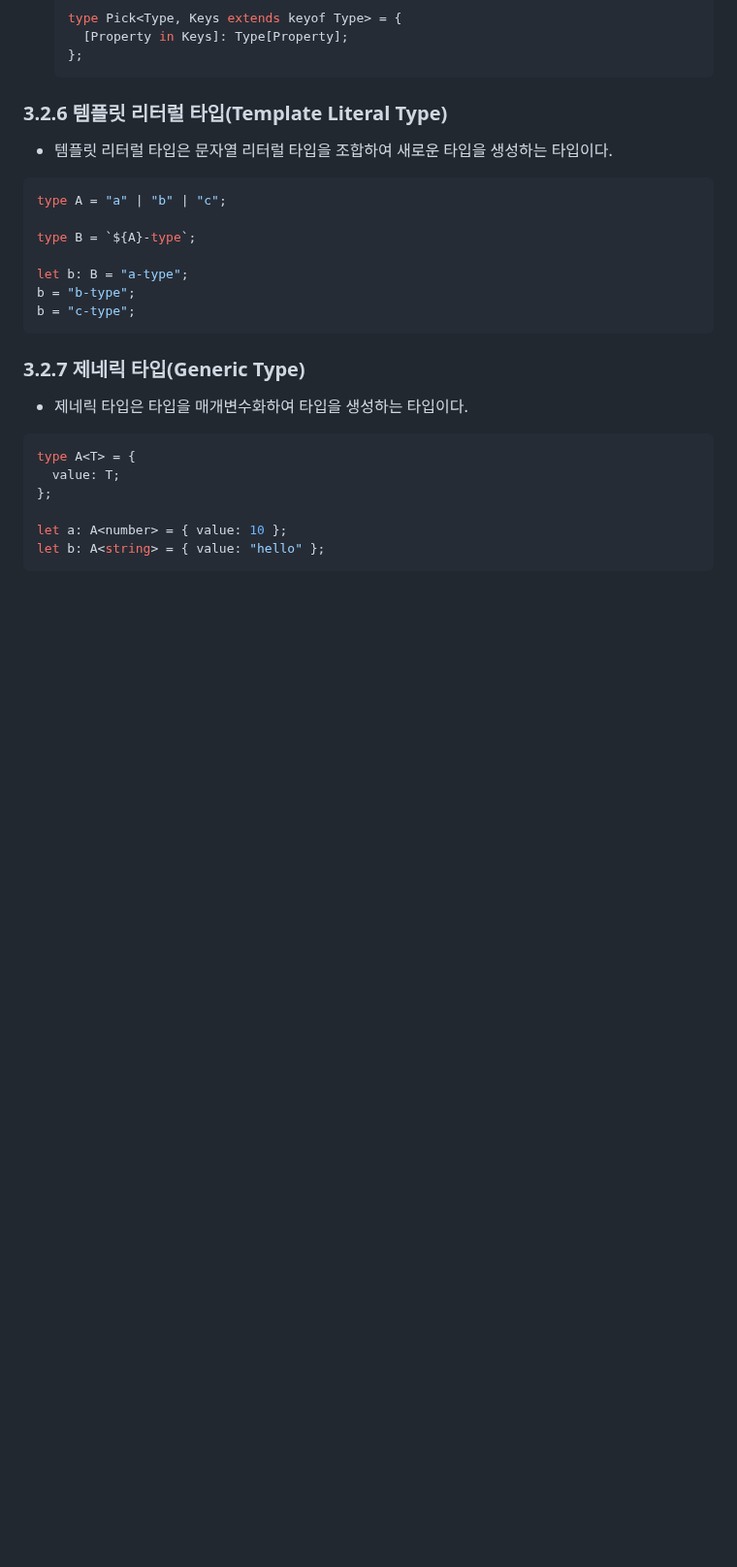
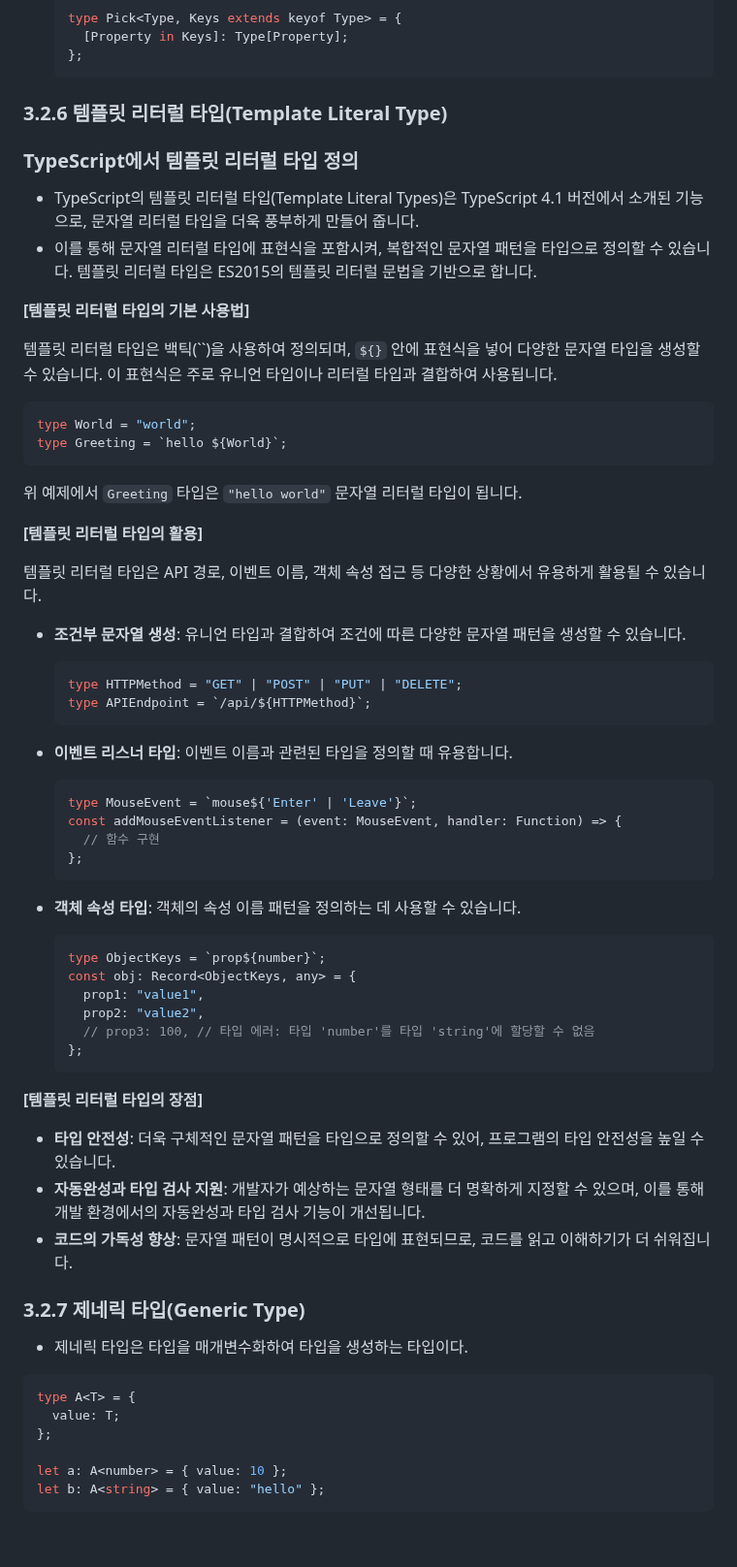
Before and after one commit to functionBee/study-ts-deepdive, a Markdown page: [STUDY] Woowahan Typescript with React/chapter3.md, the part around one of its changes. Shown at 97% size. GitHub-like rendering; blank space fills up the shorter version.

Commit message:
update: Update chapter3.md with TypeScript changes

````diff
--- a/[STUDY] Woowahan Typescript with React/chapter3.md
+++ b/[STUDY] Woowahan Typescript with React/chapter3.md
@@ -658,17 +660,59 @@ type MappedType<ExistingType> = {
 
 ### 3.2.6 템플릿 리터럴 타입(Template Literal Type)
 
-- 템플릿 리터럴 타입은 문자열 리터럴 타입을 조합하여 새로운 타입을 생성하는 타입이다.
+### TypeScript에서 템플릿 리터럴 타입 정의
+
+- TypeScript의 템플릿 리터럴 타입(Template Literal Types)은 TypeScript 4.1 버전에서 소개된 기능으로, 문자열 리터럴 타입을 더욱 풍부하게 만들어 줍니다.
+- 이를 통해 문자열 리터럴 타입에 표현식을 포함시켜, 복합적인 문자열 패턴을 타입으로 정의할 수 있습니다. 템플릿 리터럴 타입은 ES2015의 템플릿 리터럴 문법을 기반으로 합니다.
+
+**[템플릿 리터럴 타입의 기본 사용법]**
+
+템플릿 리터럴 타입은 백틱(``)을 사용하여 정의되며, `${}` 안에 표현식을 넣어 다양한 문자열 타입을 생성할 수 있습니다. 이 표현식은 주로 유니언 타입이나 리터럴 타입과 결합하여 사용됩니다.
 
 ```typescript
-type A = "a" | "b" | "c";
+type World = "world";
+type Greeting = `hello ${World}`;
+```
 
-type B = `${A}-type`;
+위 예제에서 `Greeting` 타입은 `"hello world"` 문자열 리터럴 타입이 됩니다.
 
-let b: B = "a-type";
-b = "b-type";
-b = "c-type";
-```
+**[템플릿 리터럴 타입의 활용]**
+
+템플릿 리터럴 타입은 API 경로, 이벤트 이름, 객체 속성 접근 등 다양한 상황에서 유용하게 활용될 수 있습니다.
+
+- **조건부 문자열 생성**: 유니언 타입과 결합하여 조건에 따른 다양한 문자열 패턴을 생성할 수 있습니다.
+
+  ```typescript
+  type HTTPMethod = "GET" | "POST" | "PUT" | "DELETE";
+  type APIEndpoint = `/api/${HTTPMethod}`;
+  ```
+
+- **이벤트 리스너 타입**: 이벤트 이름과 관련된 타입을 정의할 때 유용합니다.
+
+  ```typescript
+  type MouseEvent = `mouse${'Enter' | 'Leave'}`;
+  const addMouseEventListener = (event: MouseEvent, handler: Function) => {
+    // 함수 구현
+  };
+  ```
+
+- **객체 속성 타입**: 객체의 속성 이름 패턴을 정의하는 데 사용할 수 있습니다.
+
+  ```typescript
+  type ObjectKeys = `prop${number}`;
+  const obj: Record<ObjectKeys, any> = {
+    prop1: "value1",
+    prop2: "value2",
+    // prop3: 100, // 타입 에러: 타입 'number'를 타입 'string'에 할당할 수 없음
+  };
+  ```
+
+**[템플릿 리터럴 타입의 장점]**
+
+- **타입 안전성**: 더욱 구체적인 문자열 패턴을 타입으로 정의할 수 있어, 프로그램의 타입 안전성을 높일 수 있습니다.
+- **자동완성과 타입 검사 지원**: 개발자가 예상하는 문자열 형태를 더 명확하게 지정할 수 있으며, 이를 통해 개발 환경에서의 자동완성과 타입 검사 기능이 개선됩니다.
+- **코드의 가독성 향상**: 문자열 패턴이 명시적으로 타입에 표현되므로, 코드를 읽고 이해하기가 더 쉬워집니다.
+
 
 ### 3.2.7 제네릭 타입(Generic Type)
 
````
Also changed, not shown: other parts of [STUDY] Woowahan Typescript with React/chapter3.md (+76 -4 lines).
